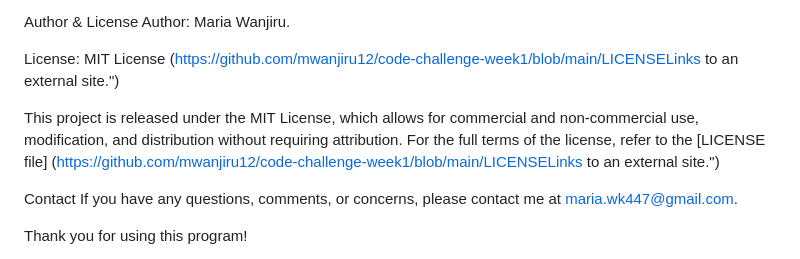
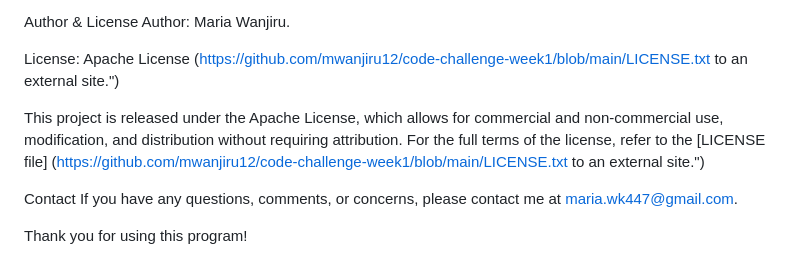
Before and after one commit to mwanjiru12/code-challenge-week1, a Markdown page: README.md, the part around the change. GitHub-like rendering.

Commit message:
Readme file modification

```diff
--- a/README.md
+++ b/README.md
@@ -35,10 +35,9 @@ To use Node.js, install the Node.js runtime and ensure that you have Node.js ver
 Author & License
 Author: Maria Wanjiru.
 
-License: MIT License (https://github.com/mwanjiru12/code-challenge-week1/blob/main/LICENSELinks to an external site.")
+License:  Apache License (https://github.com/mwanjiru12/code-challenge-week1/blob/main/LICENSE.txt to an external site.")
 
-This project is released under the MIT License, which allows for commercial and non-commercial use, modification, and distribution without requiring attribution. For the full terms of the license, refer to the [LICENSE file]
-(https://github.com/mwanjiru12/code-challenge-week1/blob/main/LICENSELinks to an external site.")
+This project is released under the  Apache License, which allows for commercial and non-commercial use, modification, and distribution without requiring attribution. For the full terms of the license, refer to the [LICENSE file] (https://github.com/mwanjiru12/code-challenge-week1/blob/main/LICENSE.txt to an external site.")
 
 Contact
 If you have any questions, comments, or concerns, please contact me at maria.wk447@gmail.com.
```
